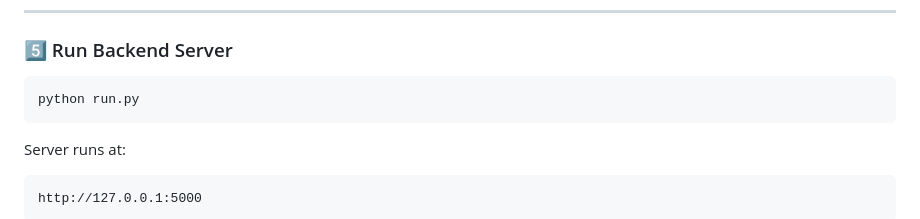
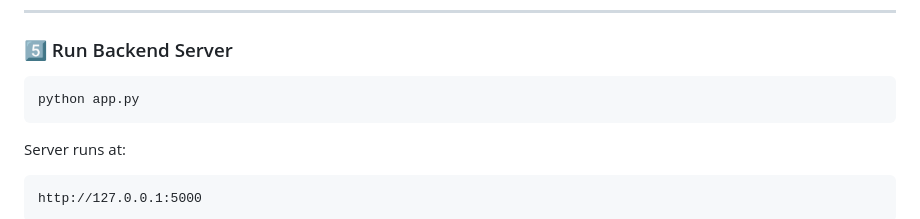
Before and after one commit to MalharBhatt-dev/BankingCore, a Markdown page: README.md, the part around the change. Drawn GitHub-style.

````diff
--- a/README.md
+++ b/README.md
@@ -113,7 +113,7 @@ FLASK_DEBUG=true
 ### 5️⃣ Run Backend Server
 
 ```bash
-python run.py
+python app.py
 ```
 
 Server runs at:
````
